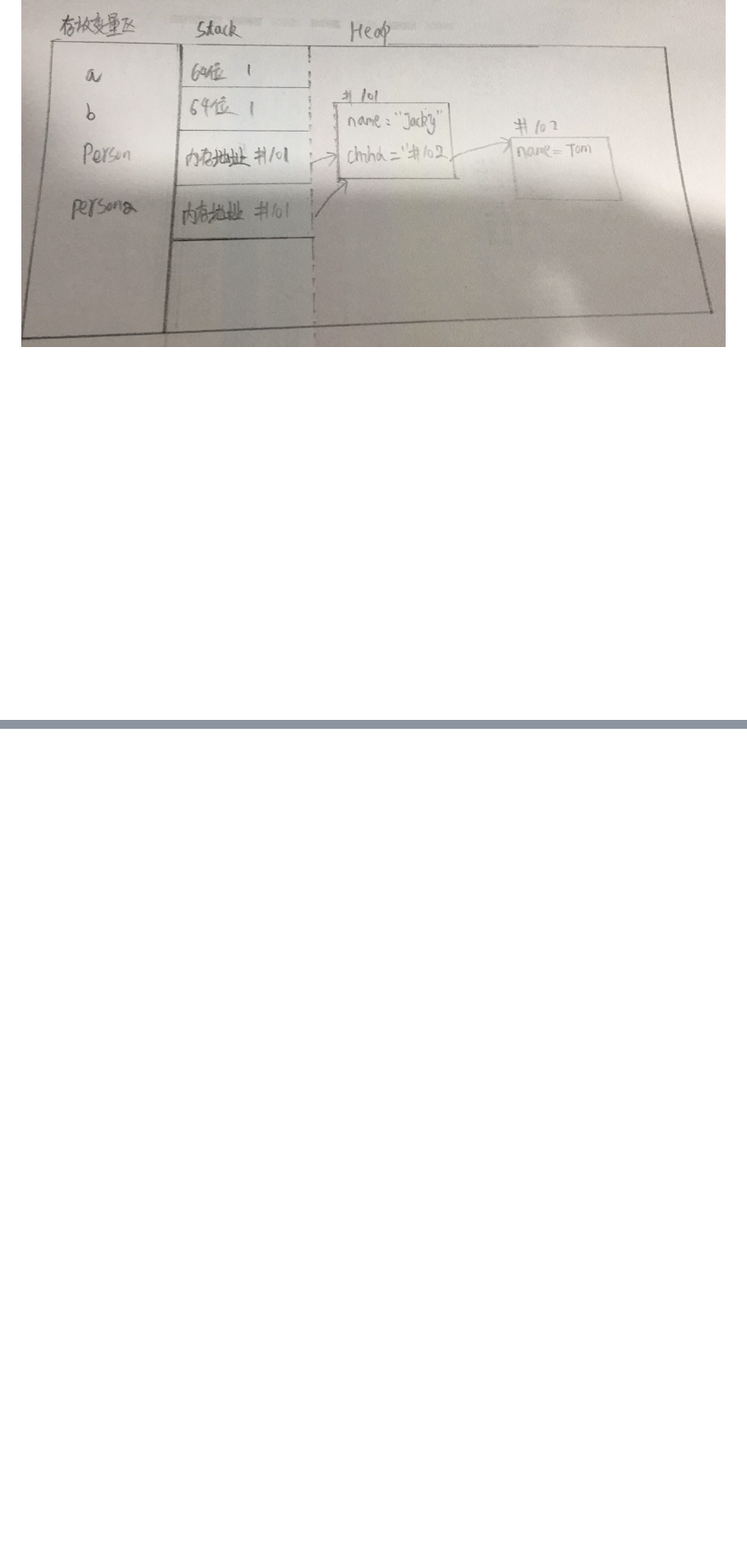
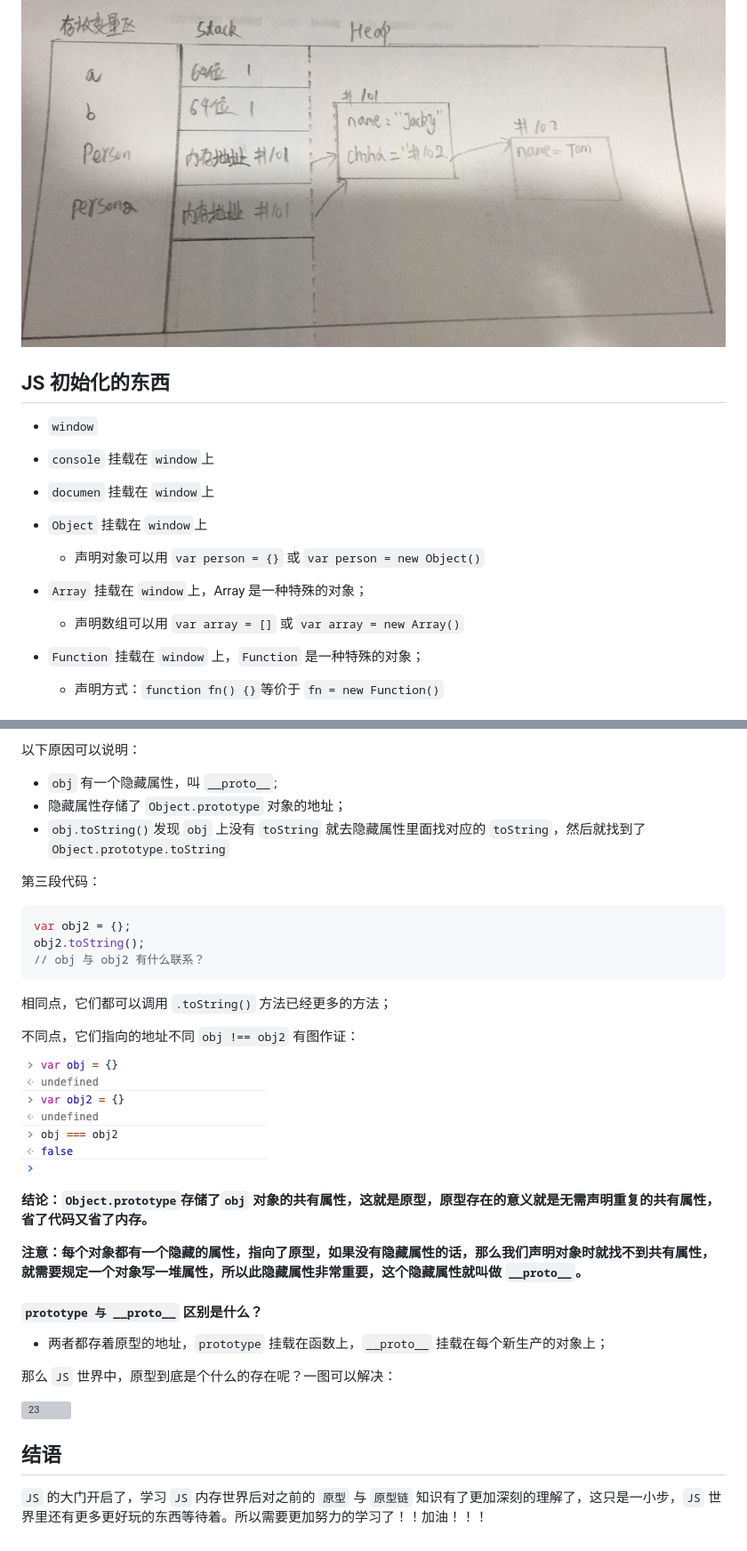
Before and after one commit to jinchao1992/Blog, a Markdown page: 笔记/JS 初始之内存图.md, 2 parts joined by grey strips. Shown: that part at 89% size. GitHub-like rendering; pictures changed too: images/22.png (added); blank space fills up the shorter version; grey boxes are pictures that could not be loaded.

Commit message:
js 内存世界笔记更新

````diff
--- a/笔记/JS 初始之内存图.md
+++ b/笔记/JS 初始之内存图.md
@@ -83,3 +83,17 @@ var person2 = person;
 上述的代码转换为内存图显示为：
 
 ![18](../images/18.png)
+
+## JS 初始化的东西
+
+* `window`
+* `console` 挂载在 `window`上
+* `documen` 挂载在 `window`上
+* `Object` 挂载在 `window`上
+  * 声明对象可以用 `var person = {}` 或 `var person = new Object()`
+
+* `Array` 挂载在 `window`上，Array 是一种特殊的对象；
+  * 声明数组可以用 `var array = []` 或 `var array = new Array()`
+* `Function` 挂载在 `window` 上，`Function` 是一种特殊的对象；
+  * 声明方式：`function fn() {}`等价于 `fn = new Function()`
+
@@ -85,0 +131,35 @@ var person2 = person;
+以下原因可以说明：
+
+* `obj` 有一个隐藏属性，叫 `__proto__`;
+* 隐藏属性存储了 `Object.prototype` 对象的地址；
+* `obj.toString()`发现 `obj` 上没有 `toString` 就去隐藏属性里面找对应的 `toString`，然后就找到了`Object.prototype.toString`
+
+第三段代码：
+
+```javascript
+var obj2 = {};
+obj2.toString();
+// obj 与 obj2 有什么联系？
+```
+
+相同点，它们都可以调用 `.toString()` 方法已经更多的方法；
+
+不同点，它们指向的地址不同 `obj !== obj2` 有图作证：
+
+![22](../images/22.png)
+
+**结论：`Object.prototype`存储了`obj` 对象的共有属性，这就是原型，原型存在的意义就是无需声明重复的共有属性，省了代码又省了内存。**
+
+**注意：每个对象都有一个隐藏的属性，指向了原型，如果没有隐藏属性的话，那么我们声明对象时就找不到共有属性，就需要规定一个对象写一堆属性，所以此隐藏属性非常重要，这个隐藏属性就叫做 `__proto__`。**
+
+#### `prototype 与 __proto__` 区别是什么？
+
+* 两者都存着原型的地址，`prototype` 挂载在函数上，`__proto__` 挂载在每个新生产的对象上；
+
+那么 `JS` 世界中，原型到底是个什么的存在呢？一图可以解决：
+
+![23](../images/23.png)
+
+## 结语
+
+`JS` 的大门开启了，学习 `JS` 内存世界后对之前的 `原型` 与 `原型链` 知识有了更加深刻的理解了，这只是一小步，`JS` 世界里还有更多更好玩的东西等待着。所以需要更加努力的学习了！！加油！！！
````
Also changed, not shown: other parts of 笔记/JS 初始之内存图.md (+31 -0 lines), images/19.png (added), images/20.png (added), images/21.png (added), 1 other file.
